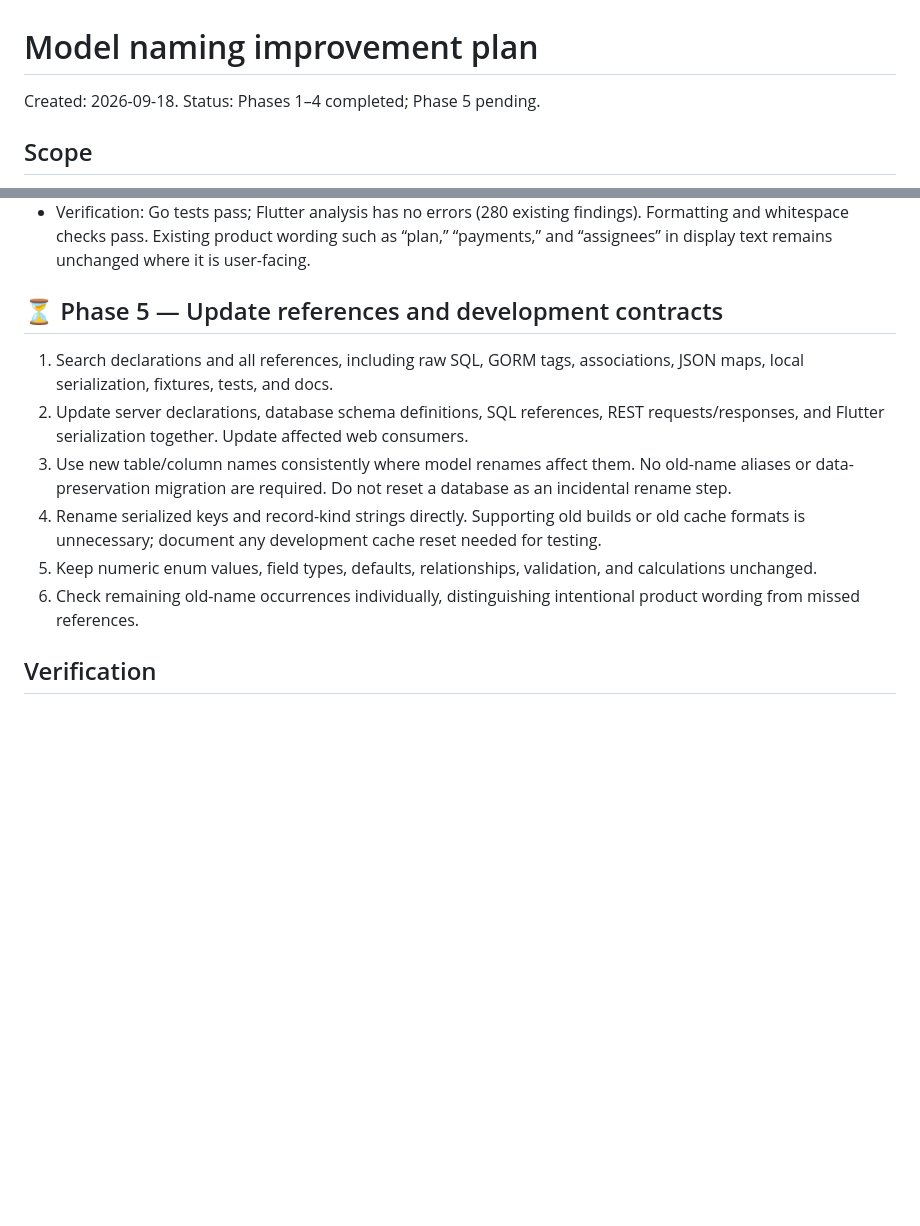
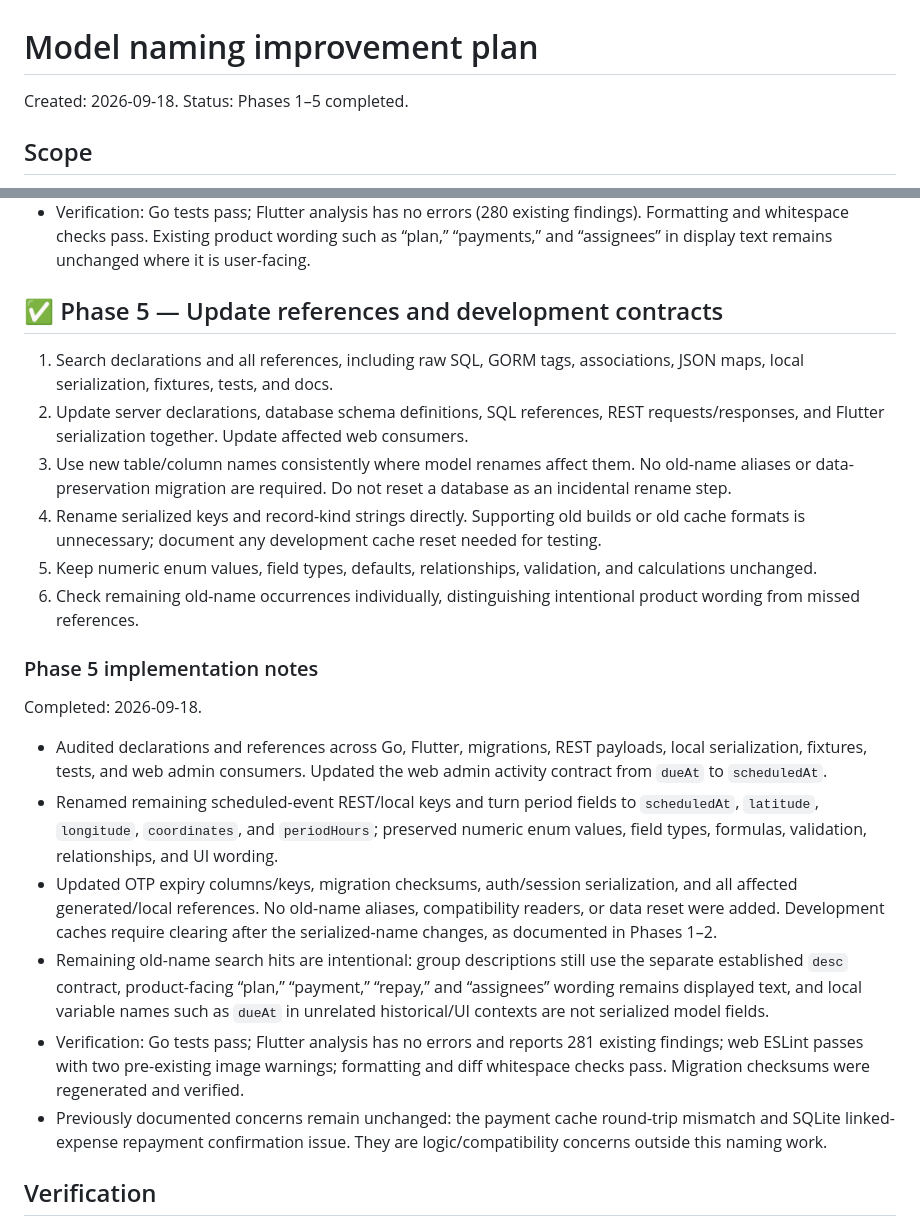
Before and after one commit to ekipma/docs, a Markdown page: todo/model-naming-plan.md, 2 parts joined by grey strips. Drawn GitHub-style; blank space fills up the shorter version.

Commit message:
Phase 5 completed

```diff
--- a/todo/model-naming-plan.md
+++ b/todo/model-naming-plan.md
@@ -1,7 +1,7 @@
 # Model naming improvement plan
 
 Created: 2026-09-18.
-Status: Phases 1–4 completed; Phase 5 pending.
+Status: Phases 1–5 completed.
 
 ## Scope
 
@@ -152,7 +152,7 @@ Completed: 2026-09-18.
 - Renamed stats callers and files, auth session storage fields (`accessToken`/`refreshToken`), and OTP expiry serialization. Preserved the two separate auth concepts.
 - Verification: Go tests pass; Flutter analysis has no errors (280 existing findings). Formatting and whitespace checks pass. Existing product wording such as “plan,” “payments,” and “assignees” in display text remains unchanged where it is user-facing.
 
-## ⏳ Phase 5 — Update references and development contracts
+## ✅ Phase 5 — Update references and development contracts
 
 1. Search declarations and all references, including raw SQL, GORM tags, associations, JSON maps, local serialization, fixtures, tests, and docs.
 2. Update server declarations, database schema definitions, SQL references, REST requests/responses, and Flutter serialization together. Update affected web consumers.
@@ -160,6 +160,17 @@ Completed: 2026-09-18.
 4. Rename serialized keys and record-kind strings directly. Supporting old builds or old cache formats is unnecessary; document any development cache reset needed for testing.
 5. Keep numeric enum values, field types, defaults, relationships, validation, and calculations unchanged.
 6. Check remaining old-name occurrences individually, distinguishing intentional product wording from missed references.
+
+### Phase 5 implementation notes
+
+Completed: 2026-09-18.
+
+- Audited declarations and references across Go, Flutter, migrations, REST payloads, local serialization, fixtures, tests, and web admin consumers. Updated the web admin activity contract from `dueAt` to `scheduledAt`.
+- Renamed remaining scheduled-event REST/local keys and turn period fields to `scheduledAt`, `latitude`, `longitude`, `coordinates`, and `periodHours`; preserved numeric enum values, field types, formulas, validation, relationships, and UI wording.
+- Updated OTP expiry columns/keys, migration checksums, auth/session serialization, and all affected generated/local references. No old-name aliases, compatibility readers, or data reset were added. Development caches require clearing after the serialized-name changes, as documented in Phases 1–2.
+- Remaining old-name search hits are intentional: group descriptions still use the separate established `desc` contract, product-facing “plan,” “payment,” “repay,” and “assignees” wording remains displayed text, and local variable names such as `dueAt` in unrelated historical/UI contexts are not serialized model fields.
+- Verification: Go tests pass; Flutter analysis has no errors and reports 281 existing findings; web ESLint passes with two pre-existing image warnings; formatting and diff whitespace checks pass. Migration checksums were regenerated and verified.
+- Previously documented concerns remain unchanged: the payment cache round-trip mismatch and SQLite linked-expense repayment confirmation issue. They are logic/compatibility concerns outside this naming work.
 
 ## Verification
 
```
